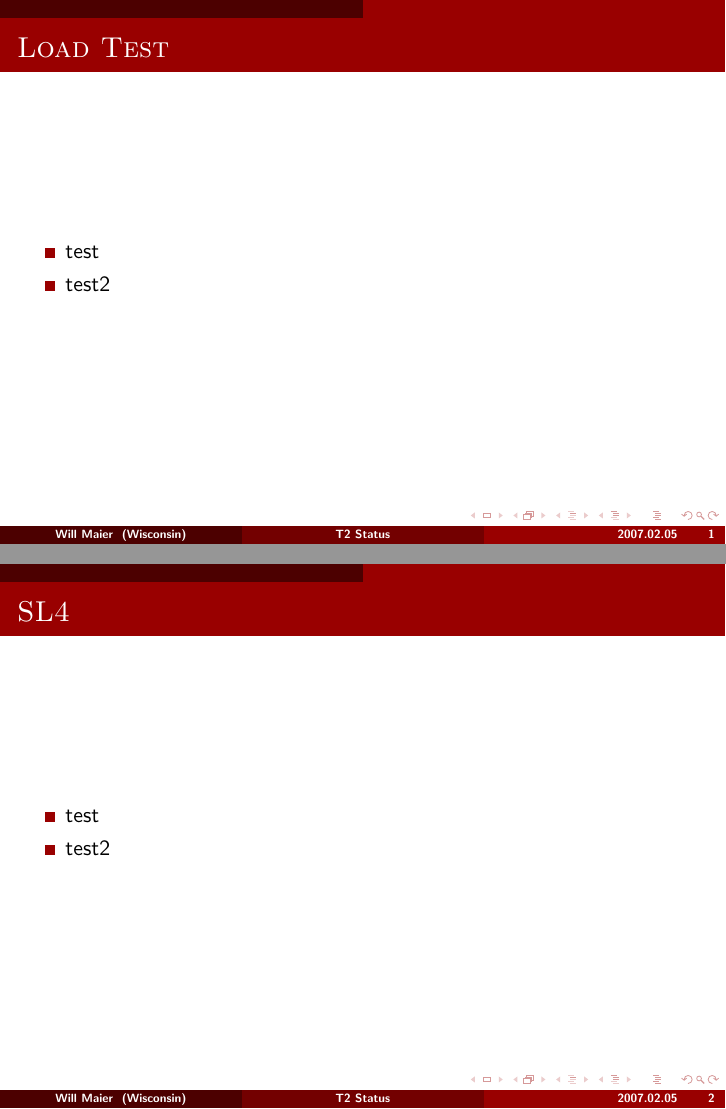
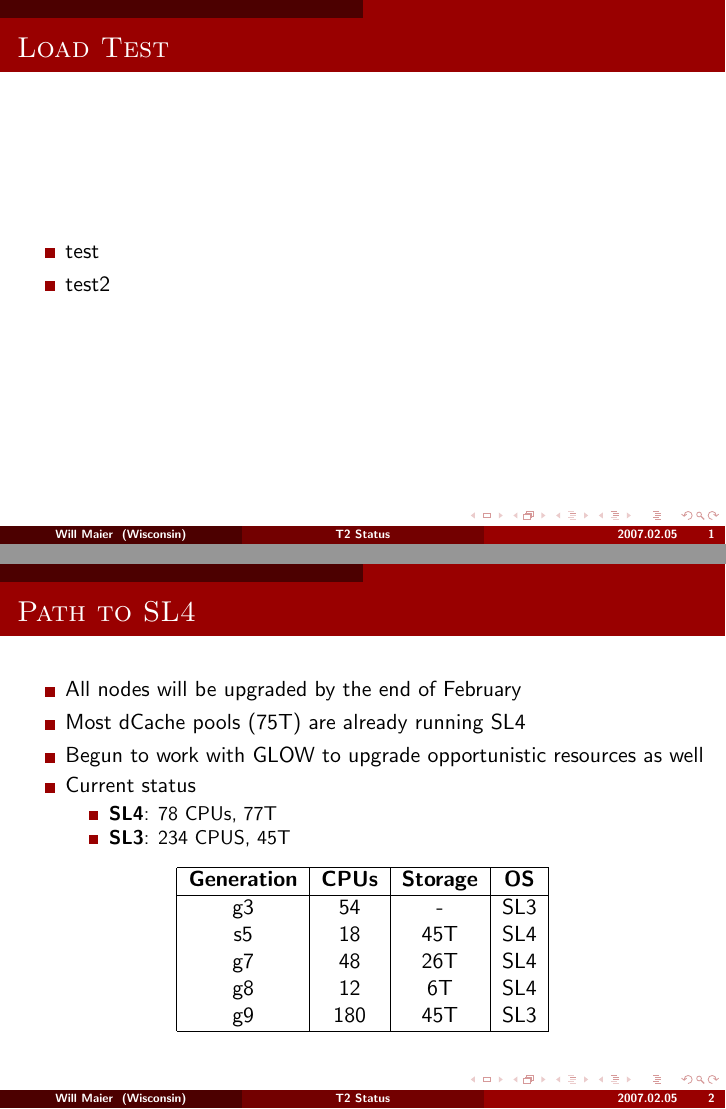
Before and after one commit to whilp/talks, LaTeX slides (Talks/UW-t2status-20070205.tex): pages 1 and 2 of 2, joined at a grey line. Compiled offline with pdfLaTeX.

Commit message:
Add details on SL4 upgrade.

```diff
--- a/Talks/UW-t2status-20070205.tex
+++ b/Talks/UW-t2status-20070205.tex
@@ -45,10 +45,33 @@
 \end{frame}
 
 \begin{frame}
-\newframe{SL4}
+\newframe{Path to SL4}
+
 \begin{itemize}
-    \item test
-    \item test2
+    \item All nodes will be upgraded by the end of February
+    \item Most dCache pools (75T) are already running SL4
+    \item Begun to work with GLOW to upgrade opportunistic resources as well
+    \item Current status
+    \begin{itemize}
+        \item {\bf SL4}: 78 CPUs, 77T
+        \item {\bf SL3}: 234 CPUS, 45T
+    \end{itemize}
 \end{itemize}
+
+\begin{center}
+\begin{tabular}[c]{|c|c|c|c|}
+\hline
+\bf{Generation} & \bf{CPUs}     & \bf{Storage}  & \bf{OS} \\
+\hline
+g3              & 54            &  -            & SL3 \\
+s5              & 18            & 45T           & SL4 \\
+g7              & 48            & 26T           & SL4 \\
+g8              & 12            & 6T            & SL4 \\
+g9              & 180           & 45T           & SL3 \\
+\hline
+\end{tabular}
+\end{center}
+
 \end{frame}
+
 \end{document}
```
